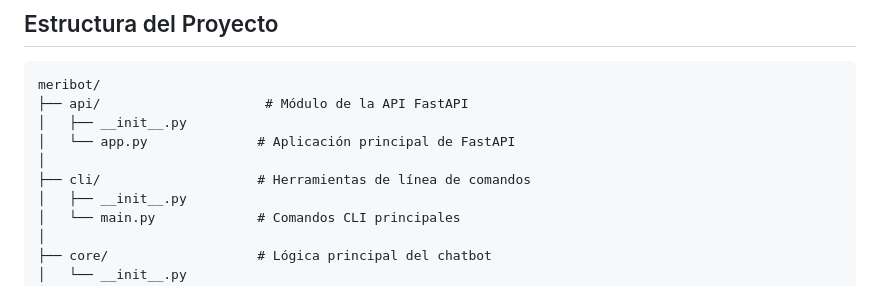
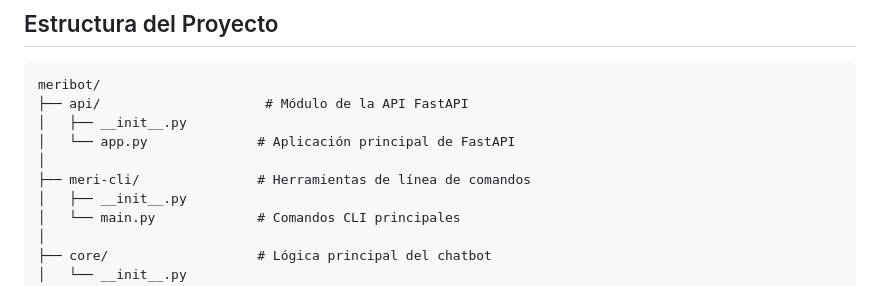
Before and after one commit to ThePhrontistery/meri-bot, a Markdown page: meribot_app/README.md, the part around the change. GitHub-like rendering.

```diff
--- a/meribot_app/README.md
+++ b/meribot_app/README.md
@@ -10,7 +10,7 @@ meribot/
 │   ├── __init__.py
 │   └── app.py              # Aplicación principal de FastAPI
 │
-├── cli/                    # Herramientas de línea de comandos
+├── meri-cli/               # Herramientas de línea de comandos
 │   ├── __init__.py
 │   └── main.py             # Comandos CLI principales
 │
```
